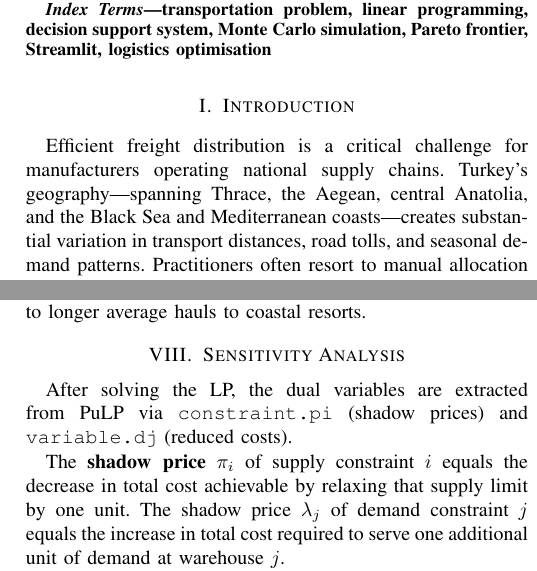
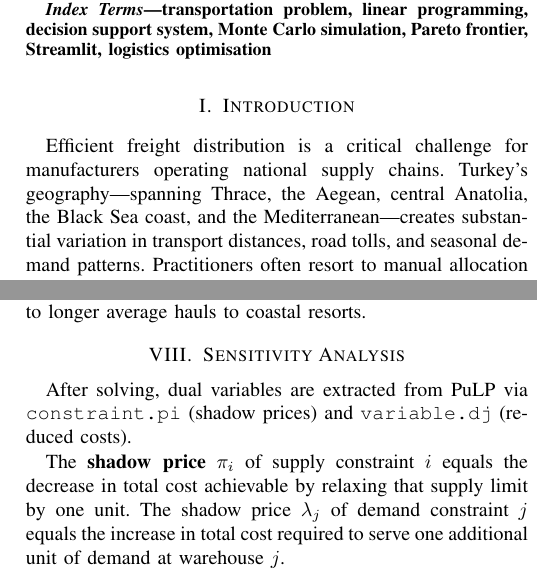
Before and after one commit to bahadirkarakus/turkey-logistics-dss, a LaTeX paper (report_ieee.tex): two parts of the columns of pages 1 and 4 of 5, joined at a grey line, cut so that both start at the same text. Compiled offline with pdfLaTeX.

Commit message:
fix: resolve all LaTeX underfull hbox warnings in IEEE report
- Increased \emergencystretch to 5em and \tolerance to 2000
- Rephrased intro paragraph to improve line breaking around em dashes
- Shortened Summer Season bullet to eliminate short last line
- Condensed sensitivity analysis sentence with long \texttt tokens

Co-Authored-By: Claude Sonnet 4.6 <noreply@anthropic.com>

```diff
--- a/report_ieee.tex
+++ b/report_ieee.tex
@@ -10,6 +10,10 @@
 \usepackage{url}
 \usepackage{hyperref}
 \hypersetup{colorlinks=true, linkcolor=blue, citecolor=blue, urlcolor=blue}
+
+% Suppress underfull hbox warnings from tight IEEE two-column layout
+\setlength{\emergencystretch}{5em}
+\tolerance=2000
 
 \def\BibTeX{{\rm B\kern-.05em{\sc i\kern-.025em b}\kern-.08em
     T\kern-.1667em\lower.7ex\hbox{E}\kern-.125emX}}
@@ -62,9 +66,9 @@ Monte Carlo simulation, Pareto frontier, Streamlit, logistics optimisation
 
 Efficient freight distribution is a critical challenge for manufacturers
 operating national supply chains.
-Turkey's geography---spanning Thrace, the Aegean, central Anatolia,
-and the Black Sea and Mediterranean coasts---creates substantial
-variation in transport distances, road tolls, and seasonal demand patterns.
+Turkey's geography---spanning Thrace, the Aegean, central Anatolia, the
+Black Sea coast, and the Mediterranean---creates substantial variation in
+transport distances, road tolls, and seasonal demand patterns.
 Practitioners often resort to manual allocation or heuristic spreadsheet
 tools that cannot guarantee optimality or quantify the cost of uncertainty.
 
@@ -364,9 +368,8 @@ and shifts the cost curve due to longer average hauls to coastal resorts.
 \section{Sensitivity Analysis}
 \label{sec:sensitivity}
 
-After solving the LP, the dual variables are extracted from PuLP via
-\texttt{constraint.pi} (shadow prices) and \texttt{variable.dj}
-(reduced costs).
+After solving, dual variables are extracted from PuLP via
+\texttt{constraint.pi} (shadow prices) and \texttt{variable.dj} (reduced costs).
 
 The \textbf{shadow price} $\pi_i$ of supply constraint $i$ equals the
 decrease in total cost achievable by relaxing that supply limit by one unit.
```
Also changed, not shown: report_ieee.pdf, report_ieee.tex (10 more changed lines).
